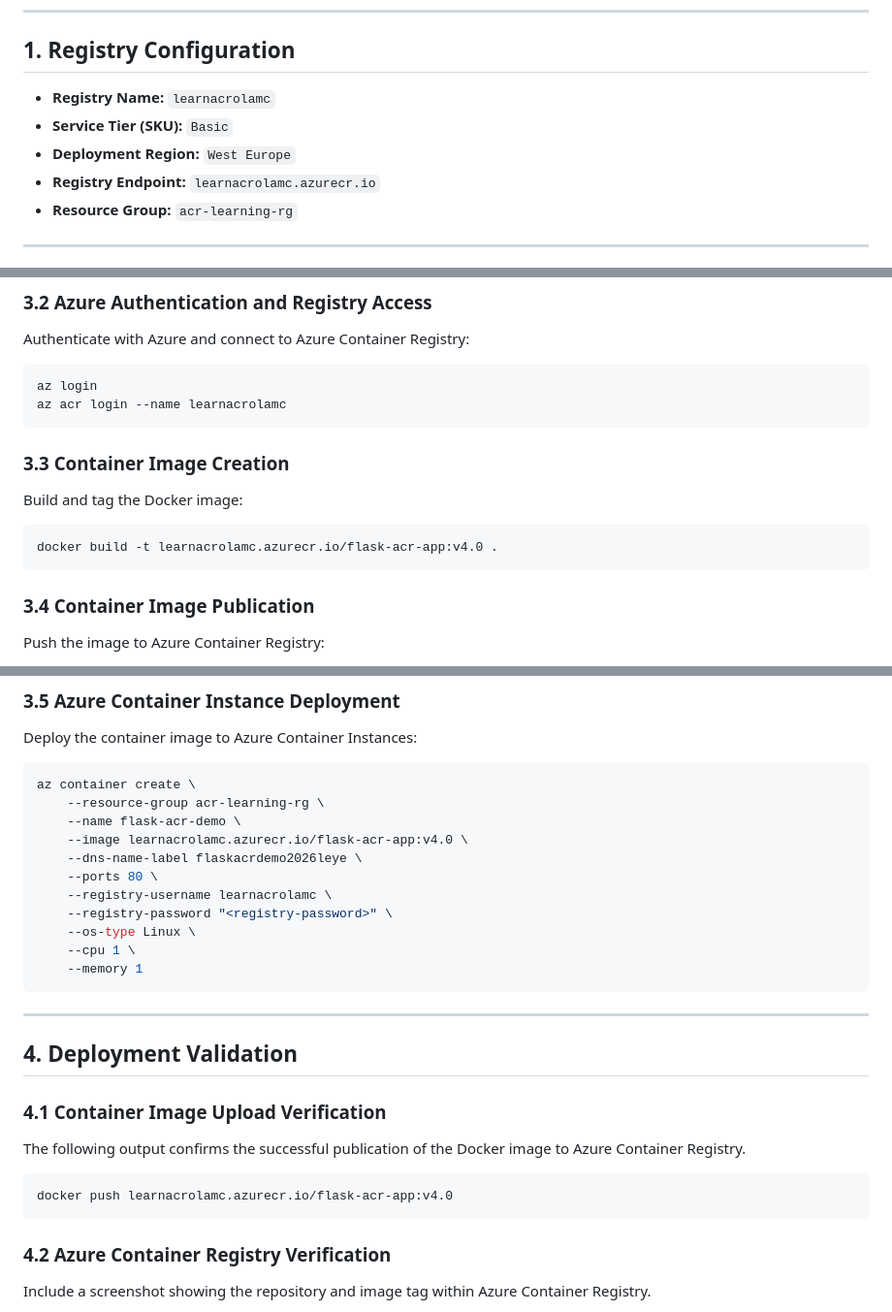
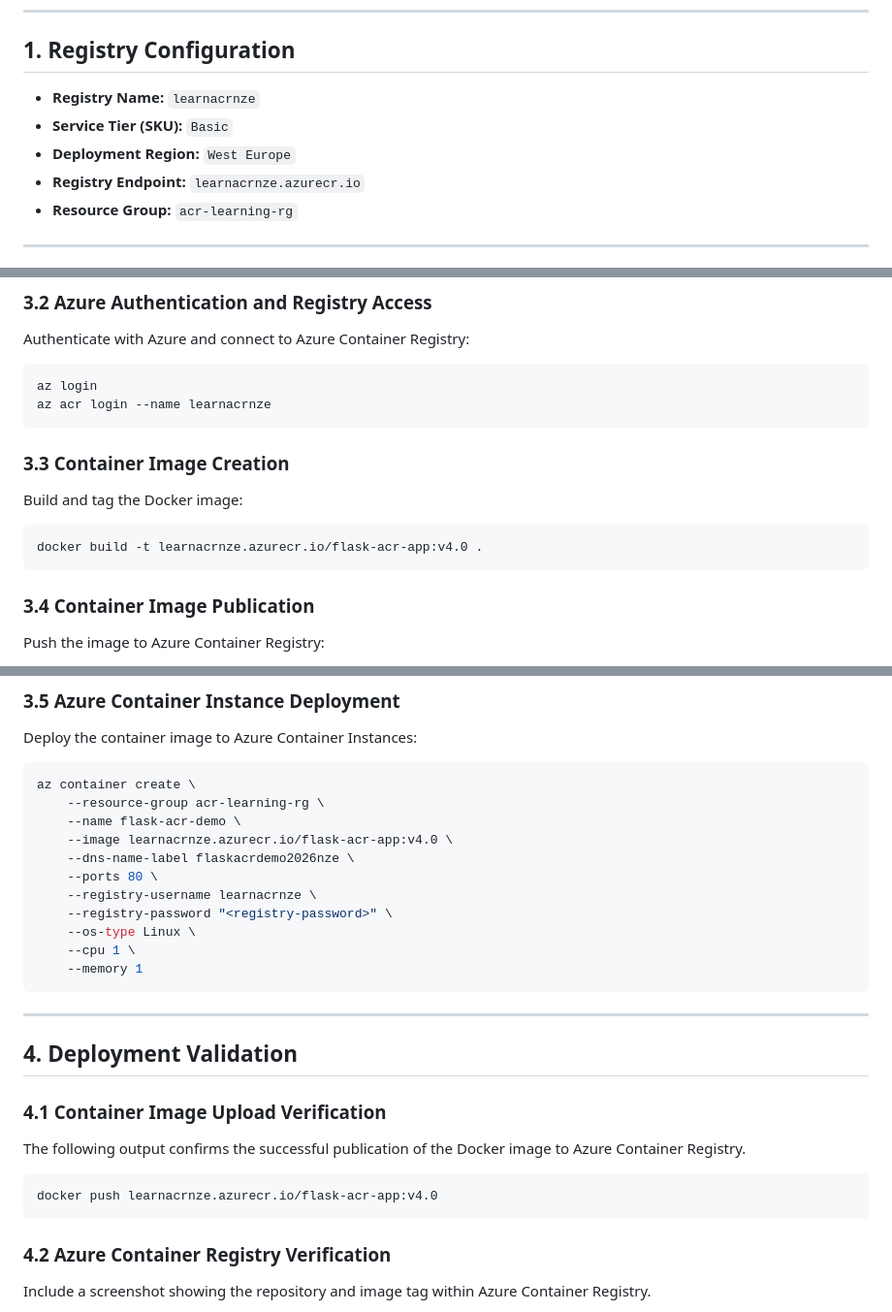
Before and after one commit to michaelnzegbuna-rgb/Azure-Acr-Docker-Images-Management, a Markdown page: README.md, 3 parts joined by grey strips. Shown at 97% size. GitHub-like rendering.

````diff
--- a/README.md
+++ b/README.md
@@ -20,10 +20,10 @@ To support the evaluation process, the table below maps each assessment requirem
 
 ## 1. Registry Configuration
 
-* **Registry Name:** `learnacrolamc`
+* **Registry Name:** `learnacrnze`
 * **Service Tier (SKU):** `Basic`
 * **Deployment Region:** `West Europe`
-* **Registry Endpoint:** `learnacrolamc.azurecr.io`
+* **Registry Endpoint:** `learnacrnze.azurecr.io`
 * **Resource Group:** `acr-learning-rg`
 
 ---
@@ -77,7 +77,7 @@ Authenticate with Azure and connect to Azure Container Registry:
 
 ```bash
 az login
-az acr login --name learnacrolamc
+az acr login --name learnacrnze
 ```
 
 ### 3.3 Container Image Creation
@@ -85,7 +85,7 @@ az acr login --name learnacrolamc
 Build and tag the Docker image:
 
 ```bash
-docker build -t learnacrolamc.azurecr.io/flask-acr-app:v4.0 .
+docker build -t learnacrnze.azurecr.io/flask-acr-app:v4.0 .
 ```
 
 ### 3.4 Container Image Publication
@@ -104,10 +104,10 @@ Deploy the container image to Azure Container Instances:
 az container create \
     --resource-group acr-learning-rg \
     --name flask-acr-demo \
-    --image learnacrolamc.azurecr.io/flask-acr-app:v4.0 \
-    --dns-name-label flaskacrdemo2026leye \
+    --image learnacrnze.azurecr.io/flask-acr-app:v4.0 \
+    --dns-name-label flaskacrdemo2026nze \
     --ports 80 \
-    --registry-username learnacrolamc \
+    --registry-username learnacrnze \
     --registry-password "<registry-password>" \
     --os-type Linux \
     --cpu 1 \
@@ -123,7 +123,7 @@ az container create \
 The following output confirms the successful publication of the Docker image to Azure Container Registry.
 
 ```bash
-docker push learnacrolamc.azurecr.io/flask-acr-app:v4.0
+docker push learnacrnze.azurecr.io/flask-acr-app:v4.0
 ```
 
 ### 4.2 Azure Container Registry Verification
````
